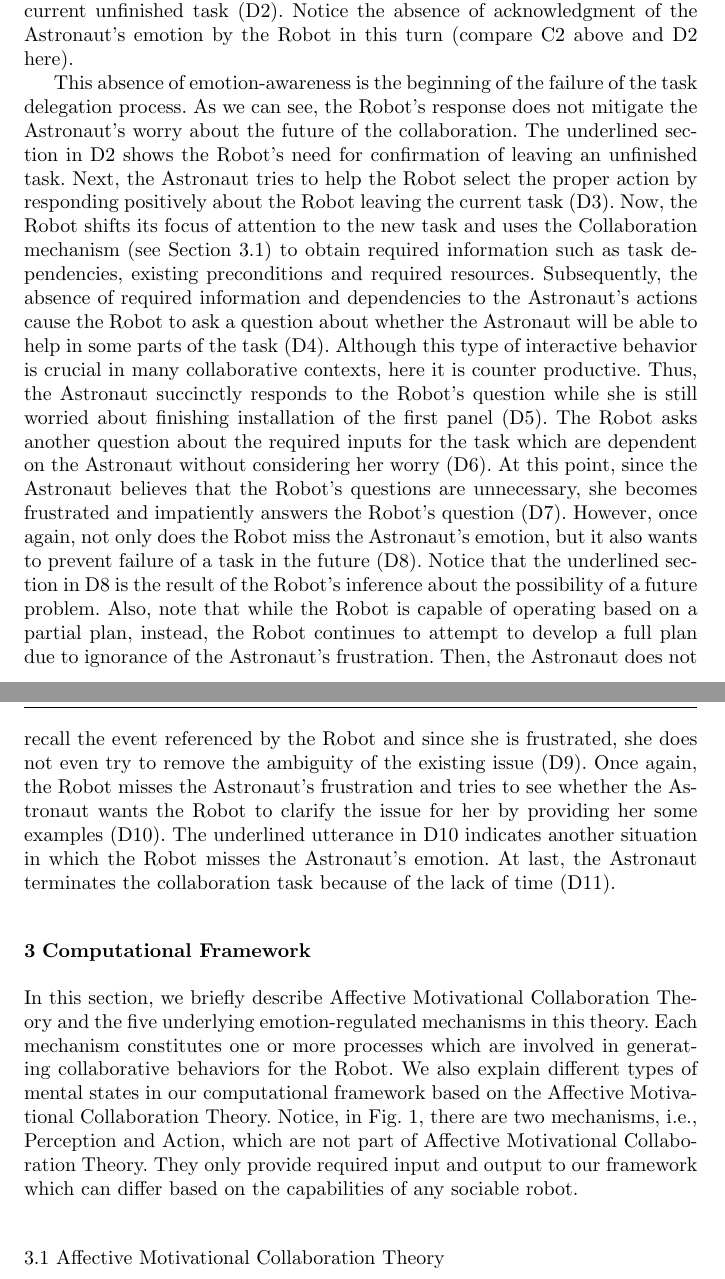
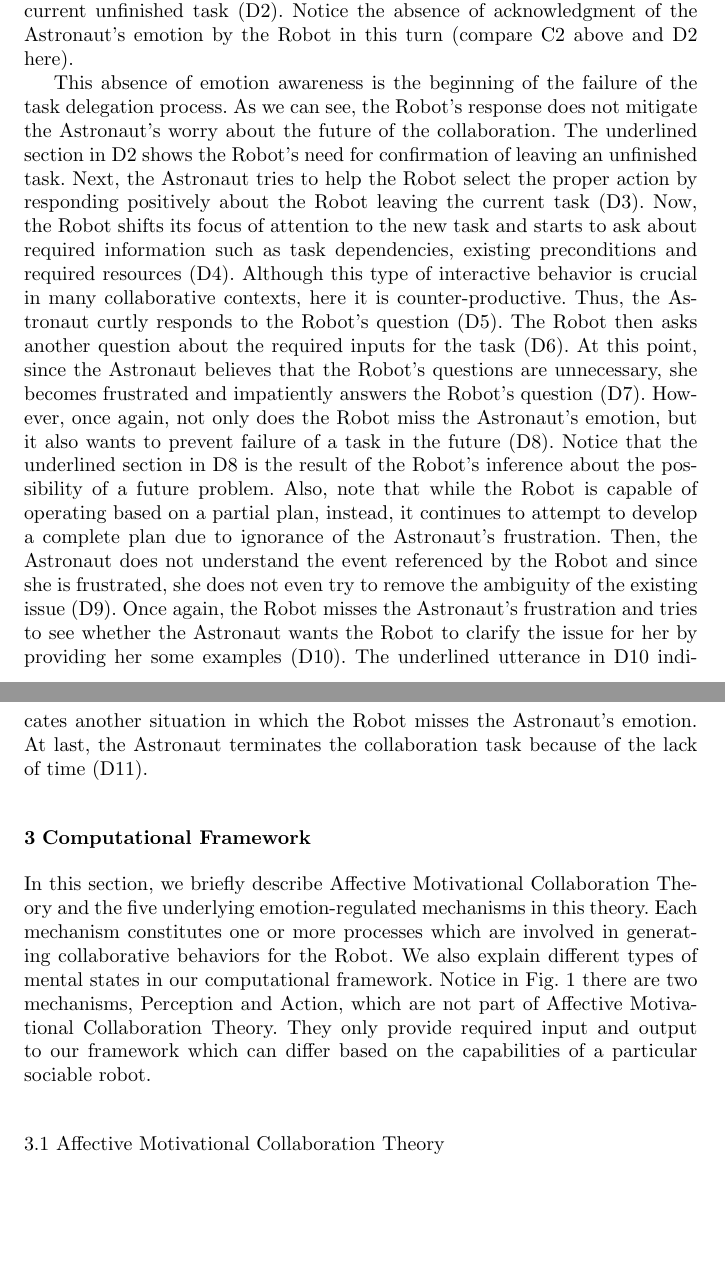
Before and after one commit to mshayganfar/IJSR2015, a LaTeX paper (MohammadShayganfar-IJSR2015.tex): two parts of pages 9 and 10 of 34 before the commit and two parts of pages 9 and 10 of 33 after it, joined at a grey line, cut so that both start at the same text, the shorter picture padded with empty space. Compiled offline with pdfLaTeX.

Commit message:
Finished editing up to walkthroughs.

```diff
--- a/MohammadShayganfar-IJSR2015.tex
+++ b/MohammadShayganfar-IJSR2015.tex
@@ -537,38 +537,33 @@ second panel). Therefore, the Robot immediately tries to confirm leaving the
 current unfinished task (D2). Notice the absence of acknowledgment of the
 Astronaut's emotion by the Robot in this turn (compare C2 above and D2 here).
 
-This absence of emotion-awareness is the beginning of the failure of the task
+This absence of emotion awareness is the beginning of the failure of the task
 delegation process. As we can see, the Robot's response does not mitigate the
 Astronaut's worry about the future of the collaboration. The underlined
 section in D2 shows the Robot's need for confirmation of leaving an unfinished
 task. Next, the Astronaut tries to help the Robot select the proper action by
 responding positively about the Robot leaving the current task (D3). Now, the
-Robot shifts its focus of attention to the new task and uses the Collaboration
-mechanism (see Section \ref{sec:AMCT}) to obtain required information such as
-task dependencies, existing preconditions and required resources. Subsequently,
-the absence of required information and dependencies to the Astronaut's actions
-cause the Robot to ask a question about whether the Astronaut will be able to
-help in some parts of the task (D4). Although this type of interactive behavior
-is crucial in many collaborative contexts, here it is counter productive. Thus,
-the Astronaut succinctly responds to the Robot's question while she is still
-worried about finishing installation of the first panel (D5). The Robot asks
-another question about the required inputs for the task which are dependent on
-the Astronaut without considering her worry (D6). At this point, since the
-Astronaut believes that the Robot's questions are unnecessary, she becomes
-frustrated and impatiently answers the Robot's question (D7). However, once
-again, not only does the Robot miss the Astronaut's emotion, but it also wants
-to prevent failure of a task in the future (D8). Notice that the underlined
-section in D8 is the result of the Robot's inference about the possibility of a
-future problem. Also, note that while the Robot is capable of operating based on
-a partial plan, instead, the Robot continues to attempt to develop a full plan
-due to ignorance of the Astronaut's frustration. Then, the Astronaut does not
-recall the event referenced by the Robot and since she is frustrated, she does
-not even try to remove the ambiguity of the existing issue (D9). Once again, the
-Robot misses the Astronaut's frustration and tries to see whether the Astronaut
-wants the Robot to clarify the issue for her by providing her some examples
-(D10). The underlined utterance in D10 indicates another situation in which the
-Robot misses the Astronaut's emotion. At last, the Astronaut terminates the
-collaboration task because of the lack of time (D11).
+Robot shifts its focus of attention to the new task and starts to ask about
+required information such as task dependencies, existing preconditions and
+required resources (D4). Although this type of interactive behavior is crucial
+in many collaborative contexts, here it is counter-productive. Thus, the
+Astronaut curtly responds to the Robot's question (D5). The Robot then asks
+another question about the required inputs for the task (D6). At this point,
+since the Astronaut believes that the Robot's questions are unnecessary, she
+becomes frustrated and impatiently answers the Robot's question (D7). However,
+once again, not only does the Robot miss the Astronaut's emotion, but it also
+wants to prevent failure of a task in the future (D8). Notice that the
+underlined section in D8 is the result of the Robot's inference about the
+possibility of a future problem. Also, note that while the Robot is capable of
+operating based on a partial plan, instead, it continues to attempt to develop a
+complete plan due to ignorance of the Astronaut's frustration. Then, the
+Astronaut does not understand the event referenced by the Robot and since she is
+frustrated, she does not even try to remove the ambiguity of the existing issue
+(D9). Once again, the Robot misses the Astronaut's frustration and tries to see
+whether the Astronaut wants the Robot to clarify the issue for her by providing
+her some examples (D10). The underlined utterance in D10 indicates another
+situation in which the Robot misses the Astronaut's emotion. At last, the
+Astronaut terminates the collaboration task because of the lack of time (D11).
 
 \section{Computational Framework}
 \label{sec:computational-framework}
@@ -577,12 +572,11 @@ In this section, we briefly describe Affective Motivational Collaboration
 Theory and the five underlying emotion-regulated mechanisms in this theory. Each
 mechanism constitutes one or more processes which are involved in generating
 collaborative behaviors for the Robot. We also explain different types of mental
-states in our computational framework based on the Affective Motivational
-Collaboration Theory. Notice, in Fig. \ref{fig:theory}, there are two
-mechanisms, i.e., Perception and Action, which are not part of Affective
+states in our computational framework. Notice in Fig. \ref{fig:theory} there are
+two mechanisms, Perception and Action, which are not part of Affective
 Motivational Collaboration Theory. They only provide required input and output
-to our framework which can differ based on the capabilities of any sociable
-robot.
+to our framework which can differ based on the capabilities of a particular
+sociable robot.
 
 \subsection{Affective Motivational Collaboration Theory}
 \label{sec:AMCT}
```
Also changed, not shown: MohammadShayganfar-IJSR2015.pdf, 3 other files.
